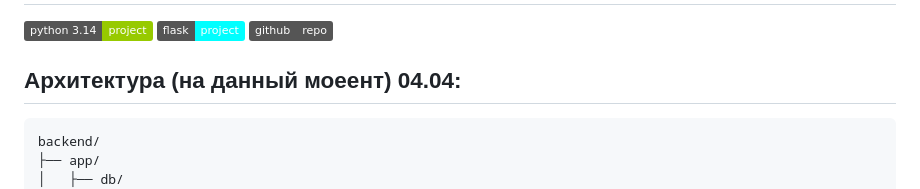
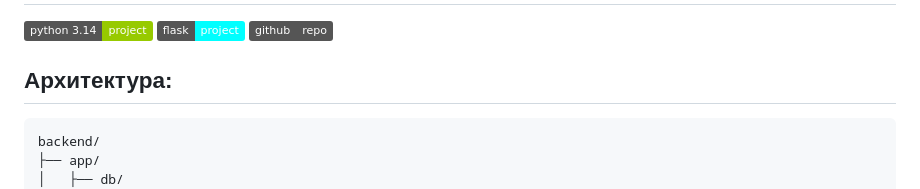
Before and after one commit to karulny/web-kahoot, a Markdown page: README.md, the part around the change. Drawn GitHub-style; badges without logos.

````diff
--- a/README.md
+++ b/README.md
@@ -4,7 +4,7 @@
 ![Static Badge](https://img.shields.io/badge/github-repo-grey?logo=github)
 
 
-## Архитектура (на данный моеент) 04.04:
+## Архитектура:
 ```plain
 backend/
 ├── app/
````
